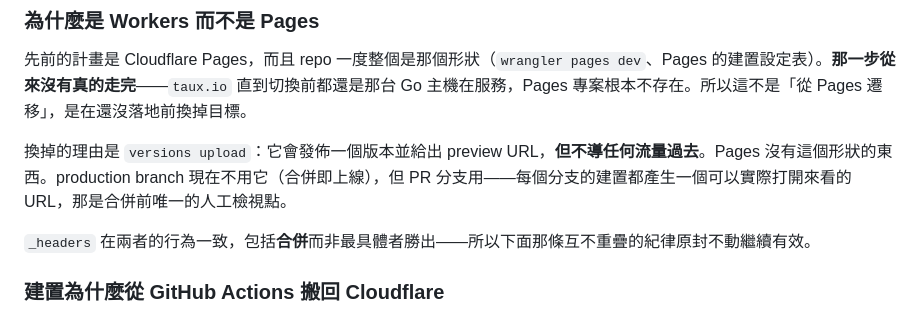
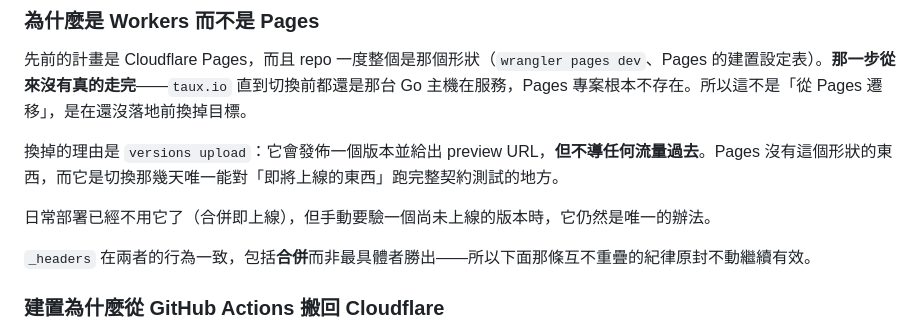
Before and after one commit to taux-io/official-website, a Markdown page: NOTES.md, the part around the change. Drawn GitHub-style.

```diff
--- a/NOTES.md
+++ b/NOTES.md
@@ -120,7 +120,9 @@ npm run serve        # wrangler dev（本機，會套用 _headers）
 
 先前的計畫是 Cloudflare Pages，而且 repo 一度整個是那個形狀（`wrangler pages dev`、Pages 的建置設定表）。**那一步從來沒有真的走完**——`taux.io` 直到切換前都還是那台 Go 主機在服務，Pages 專案根本不存在。所以這不是「從 Pages 遷移」，是在還沒落地前換掉目標。
 
-換掉的理由是 `versions upload`：它會發佈一個版本並給出 preview URL，**但不導任何流量過去**。Pages 沒有這個形狀的東西。production branch 現在不用它（合併即上線），但 PR 分支用——每個分支的建置都產生一個可以實際打開來看的 URL，那是合併前唯一的人工檢視點。
+換掉的理由是 `versions upload`：它會發佈一個版本並給出 preview URL，**但不導任何流量過去**。Pages 沒有這個形狀的東西，而它是切換那幾天唯一能對「即將上線的東西」跑完整契約測試的地方。
+
+日常部署已經不用它了（合併即上線），但手動要驗一個尚未上線的版本時，它仍然是唯一的辦法。
 
 `_headers` 在兩者的行為一致，包括**合併**而非最具體者勝出——所以下面那條互不重疊的紀律原封不動繼續有效。
 
```
Also changed, not shown: DEPLOYMENT.md (+6 -4 lines).
